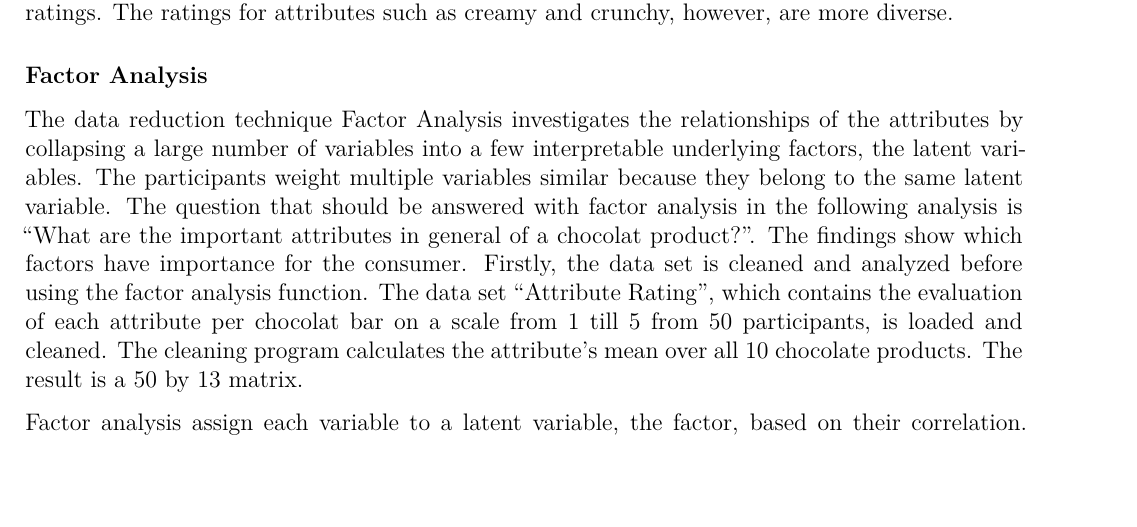
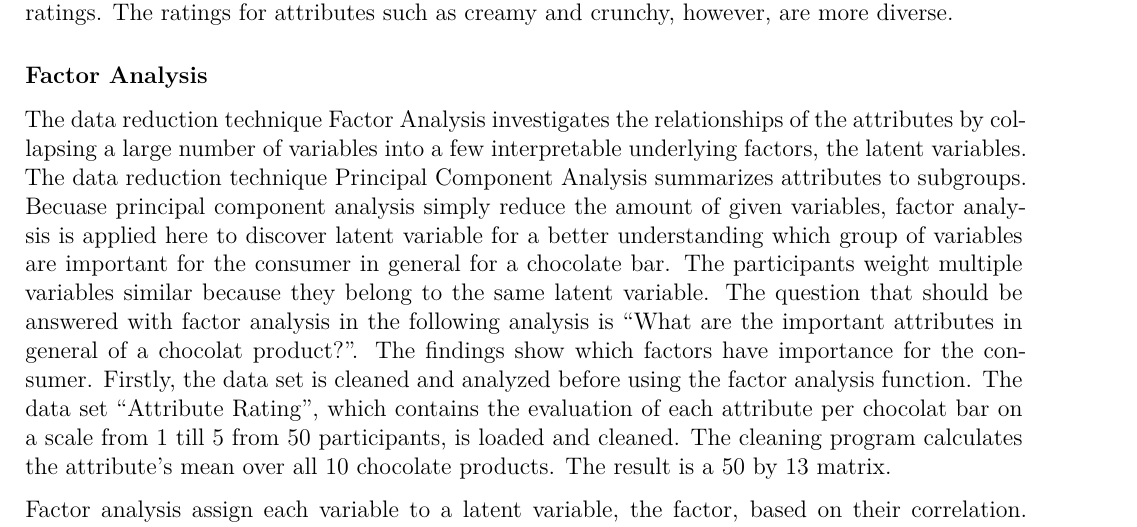
Before and after one commit to ailuj/CustomerAnalytics, an R Markdown document (swp3_1.Rmd): part of page 4 of 8, cut so that both start at the same text, the shorter picture padded with empty space. Rendered offline with R 4.5, knitr and Pandoc, then LaTeX, with nearby package versions; some code elsewhere in the file could not run offline.

Commit message:
Update SWP3 complete

```diff
--- a/swp3_1.Rmd
+++ b/swp3_1.Rmd
@@ -148,7 +148,8 @@ The tables show that the chocolate bars Snickers, Twix, Duplo and KitKat are rat
 
 ### Factor Analysis
 
-The data reduction technique Factor Analysis investigates the relationships of the attributes by collapsing a large number of variables into a few interpretable underlying factors, the latent variables. The participants weight multiple variables similar because they belong to the same latent variable. The question that should be answered with factor analysis in the following analysis is "What are the important attributes in general of a chocolat product?". The findings show which factors have importance for the consumer.
+The data reduction technique Factor Analysis investigates the relationships of the attributes by collapsing a large number of variables into a few interpretable underlying factors, the latent variables. The data reduction technique Principal Component Analysis summarizes attributes to subgroups. Becuase principal component analysis simply reduce the amount of given variables, factor analysis is applied here to discover latent variable for a better understanding which group of variables are important for the consumer in general for a chocolate bar.
+The participants weight multiple variables similar because they belong to the same latent variable. The question that should be answered with factor analysis in the following analysis is "What are the important attributes in general of a chocolat product?". The findings show which factors have importance for the consumer.
 Firstly, the data set is cleaned and analyzed before using the factor analysis function. The data set "Attribute Rating", which contains the evaluation of each attribute per chocolat bar on a scale from 1 till 5 from 50 participants, is loaded and cleaned. The cleaning program calculates the attribute's mean over all 10 chocolate products. The result is a 50 by 13 matrix.
 
 Factor analysis assign each variable to a latent variable, the factor, based on their correlation. The value of the eigenvalues of the data set as a matrix show how many variables the eigenvector explains. Fig. B1 shows the eigenvalue of each variable. 5 variables have a eigenvalue > 1. The model has a good fit with 5 or less factors.
```
